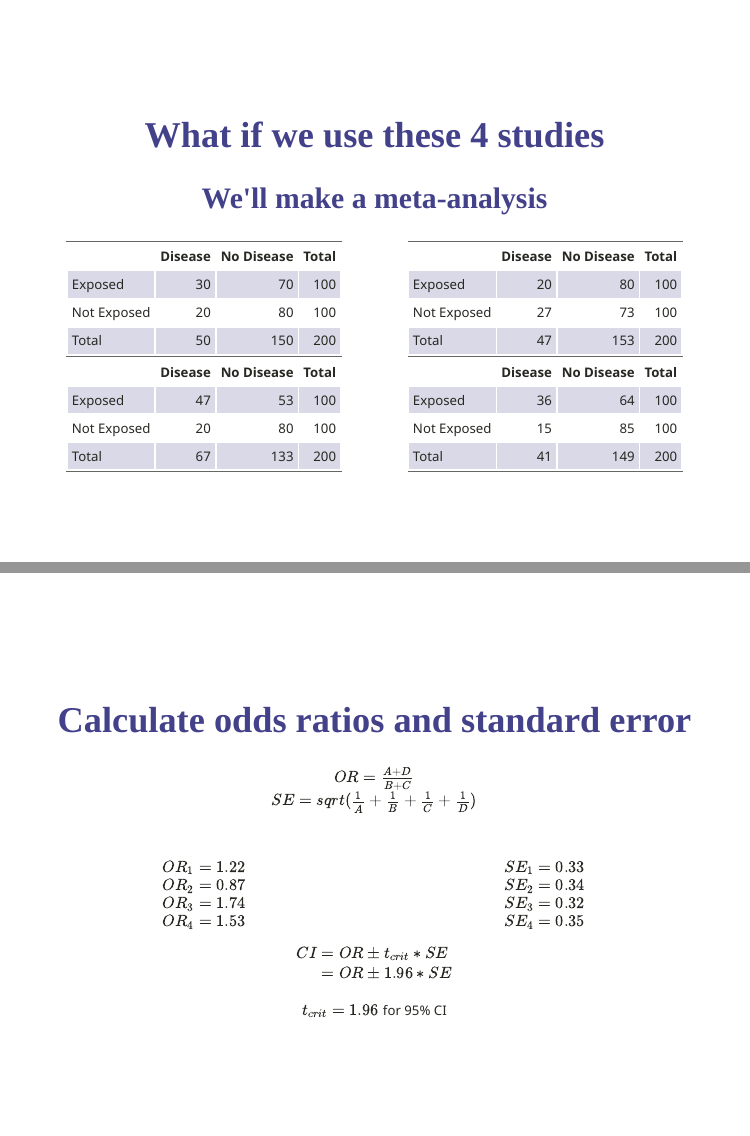
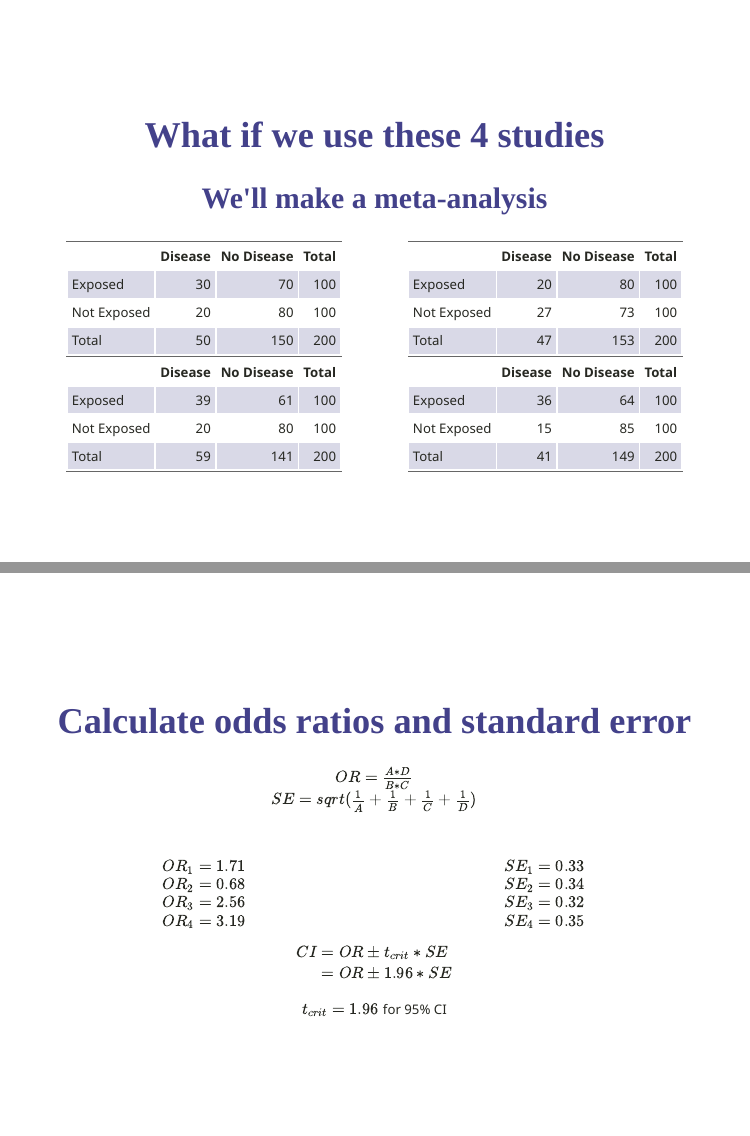
Before and after one commit to ausmeyer/systematic_review, an R Markdown document (index.Rmd): pages 38 and 39 of 53, joined at a grey line. Rendered offline with R 4.5, knitr and Pandoc, with nearby package versions; the slides are laid out offline by our stand-in for remark.js, each with all of its steps uncovered, in fonts that may differ from those the slides ask for, and without slide numbers, shadows or browser add-ons; colours and fonts come from the style sheet that the author committed, because xaringanthemer is not installed.

Commit message:
bug fixes

````diff
--- a/index.Rmd
+++ b/index.Rmd
@@ -586,9 +586,9 @@ cat('
 cat('
 <table>
 <tr><th align="left"></th><th align="right">Disease</th><th align="right">No Disease</th><th align="right">Total</th></tr>
-<tr><td align="left">Exposed</td><td align="right">47</td><td align="right">53</td><td align="right">100</td></tr>
+<tr><td align="left">Exposed</td><td align="right">39</td><td align="right">61</td><td align="right">100</td></tr>
 <tr><td align="left">Not Exposed</td><td align="right">20</td><td align="right">80</td><td align="right">100</td></tr>
-<tr><td align="left">Total</td><td align="right">67</td><td align="right">133</td><td align="right">200</td></tr>
+<tr><td align="left">Total</td><td align="right">59</td><td align="right">141</td><td align="right">200</td></tr>
 </table>
 ')
 ```
@@ -624,15 +624,15 @@ class: middle, center
 
 # Calculate odds ratios and standard error
 
-$OR = \frac{A + D}{B + C}$<br>
+$OR = \frac{A * D}{B * C}$<br>
 $SE = sqrt(\frac{1}{A} + \frac{1}{B} + \frac{1}{C} + \frac{1}{D})$<br><br>
 
 .pull-left[
 ```{r}
-OR.1 <- (30 + 80) / (20 + 70)
-OR.2 <- (20 + 73) / (27 + 80)
-OR.3 <- (47 + 80) / (20 + 53)
-OR.4 <- (36 + 85) / (15 + 64)
+OR.1 <- (30 * 80) / (20 * 70)
+OR.2 <- (20 * 73) / (27 * 80)
+OR.3 <- (39 * 80) / (20 * 61)
+OR.4 <- (36 * 85) / (15 * 64)
 ```
 $OR_1 = `r round(OR.1, 2)`$<br>
 $OR_2 = `r round(OR.2, 2)`$<br>
@@ -644,7 +644,7 @@ $OR_4 = `r round(OR.4, 2)`$<br>
 ```{r}
 se.1 <- sqrt(1/30 + 1/80 + 1/20 + 1/70)
 se.2 <- sqrt(1/20 + 1/73 + 1/27 + 1/80)
-se.3 <- sqrt(1/47 + 1/80 + 1/20 + 1/53)
+se.3 <- sqrt(1/39 + 1/80 + 1/20 + 1/61)
 se.4 <- sqrt(1/36 + 1/85 + 1/15 + 1/64)
 ```
 $SE_1 = `r round(se.1, 2)`$<br>
````
Also changed, not shown: index.html, index.Rmd (4 more changed lines).
